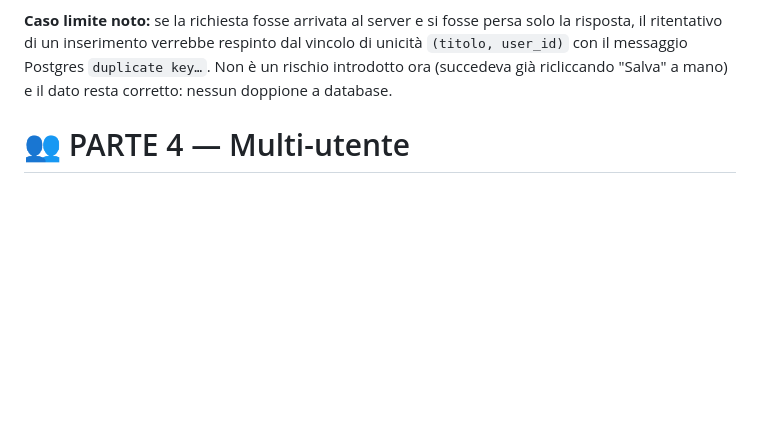
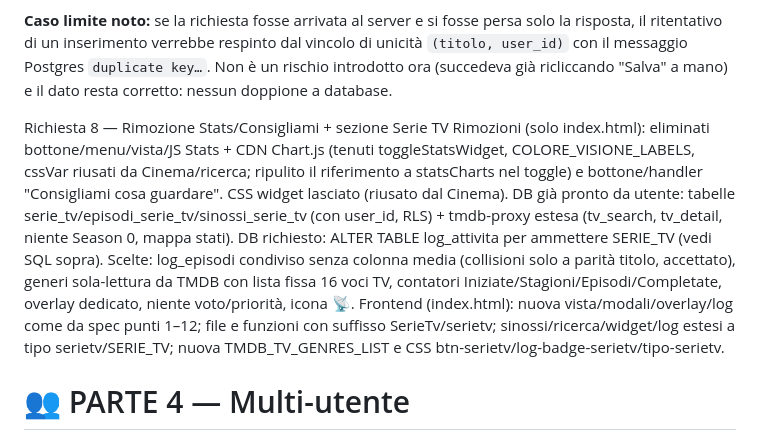
Before and after one commit to djkata94/tracker-anime-manga, a Markdown page: guida_migrazione.md, the part around the change. Drawn GitHub-style; blank space fills up the shorter version.

```diff
--- a/guida_migrazione.md
+++ b/guida_migrazione.md
@@ -1421,6 +1421,9 @@ vincolo di unicità `(titolo, user_id)` con il messaggio Postgres
 `duplicate key…`. Non è un rischio introdotto ora (succedeva già ricliccando
 "Salva" a mano) e il dato resta corretto: nessun doppione a database.
 
+Richiesta 8 — Rimozione Stats/Consigliami + sezione Serie TV
+Rimozioni (solo index.html): eliminati bottone/menu/vista/JS Stats + CDN Chart.js (tenuti toggleStatsWidget, COLORE_VISIONE_LABELS, cssVar riusati da Cinema/ricerca; ripulito il riferimento a statsCharts nel toggle) e bottone/handler "Consigliami cosa guardare". CSS widget lasciato (riusato dal Cinema). DB già pronto da utente: tabelle serie_tv/episodi_serie_tv/sinossi_serie_tv (con user_id, RLS) + tmdb-proxy estesa (tv_search, tv_detail, niente Season 0, mappa stati). DB richiesto: ALTER TABLE log_attivita per ammettere SERIE_TV (vedi SQL sopra). Scelte: log_episodi condiviso senza colonna media (collisioni solo a parità titolo, accettato), generi sola-lettura da TMDB con lista fissa 16 voci TV, contatori Iniziate/Stagioni/Episodi/Completate, overlay dedicato, niente voto/priorità, icona 📡. Frontend (index.html): nuova vista/modali/overlay/log come da spec punti 1–12; file e funzioni con suffisso SerieTv/serietv; sinossi/ricerca/widget/log estesi a tipo serietv/SERIE_TV; nuova TMDB_TV_GENRES_LIST e CSS btn-serietv/log-badge-serietv/tipo-serietv.
+
 # 👥 PARTE 4 — Multi-utente
 
 Obiettivo: condividere il sito con una seconda persona (login separato),
```
